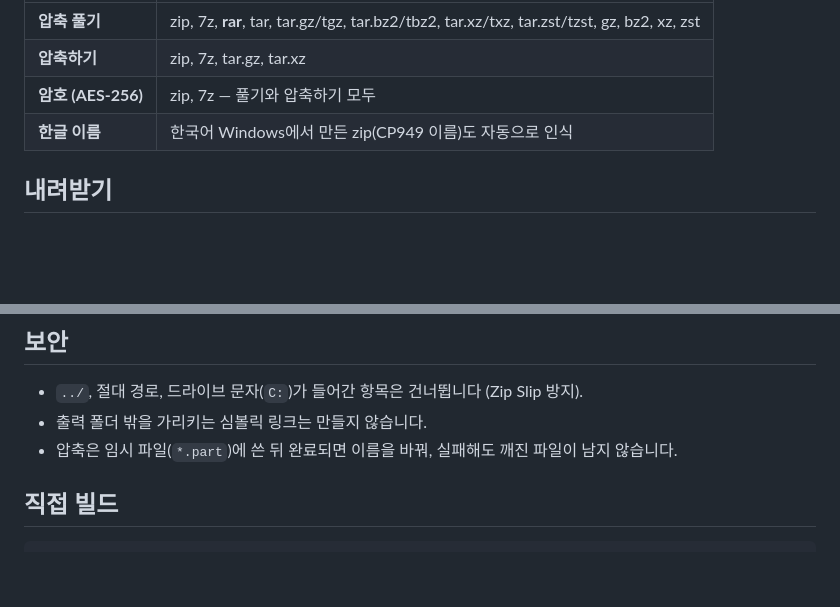
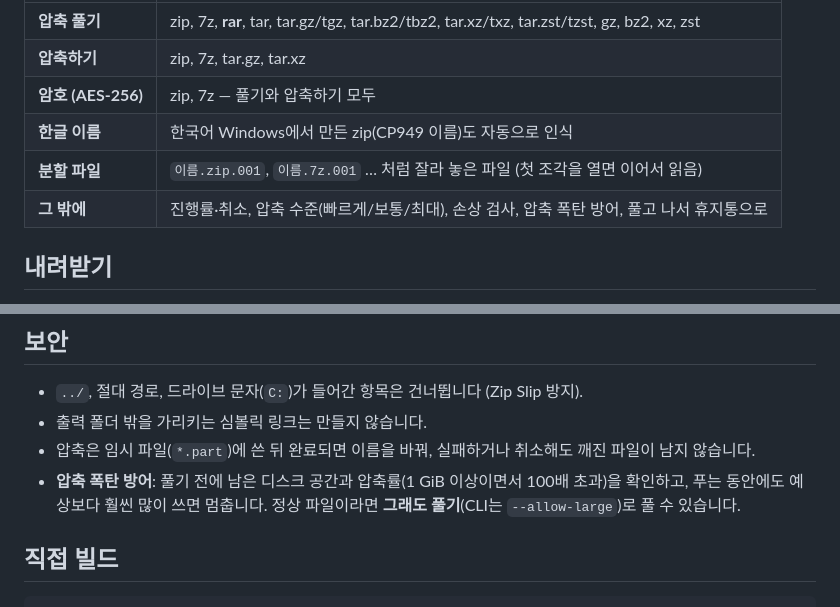
Before and after one commit to opizen/opizen02, a Markdown page: README.md, 2 parts joined by grey strips. GitHub-like rendering; blank space fills up the shorter version.

```diff
--- a/README.md
+++ b/README.md
@@ -9,6 +9,8 @@ GUI 창과 명령줄 도구(`unpack`)도 함께 제공합니다. Rust로 작성
 | **압축하기** | zip, 7z, tar.gz, tar.xz |
 | **암호 (AES-256)** | zip, 7z — 풀기와 압축하기 모두 |
 | **한글 이름** | 한국어 Windows에서 만든 zip(CP949 이름)도 자동으로 인식 |
+| **분할 파일** | `이름.zip.001`, `이름.7z.001` … 처럼 잘라 놓은 파일 (첫 조각을 열면 이어서 읽음) |
+| **그 밖에** | 진행률·취소, 압축 수준(빠르게/보통/최대), 손상 검사, 압축 폭탄 방어, 풀고 나서 휴지통으로 |
 
 ## 내려받기
 
@@ -113,7 +129,9 @@ unpack -c 비밀.7z -p 비밀번호 폴더     # 암호 걸린 7z 만들기
 
 - `../`, 절대 경로, 드라이브 문자(`C:`)가 들어간 항목은 건너뜁니다 (Zip Slip 방지).
 - 출력 폴더 밖을 가리키는 심볼릭 링크는 만들지 않습니다.
-- 압축은 임시 파일(`*.part`)에 쓴 뒤 완료되면 이름을 바꿔, 실패해도 깨진 파일이 남지 않습니다.
+- 압축은 임시 파일(`*.part`)에 쓴 뒤 완료되면 이름을 바꿔, 실패하거나 취소해도 깨진 파일이 남지 않습니다.
+- **압축 폭탄 방어**: 풀기 전에 남은 디스크 공간과 압축률(1 GiB 이상이면서 100배 초과)을 확인하고, 푸는 동안에도
+  예상보다 훨씬 많이 쓰면 멈춥니다. 정상 파일이라면 **그래도 풀기**(CLI는 `--allow-large`)로 풀 수 있습니다.
 
 ## 직접 빌드
 
```
Also changed, not shown: other parts of README.md (+20 -6 lines), assets/screenshot-dark.png, assets/screenshot.png, 16 other files.
